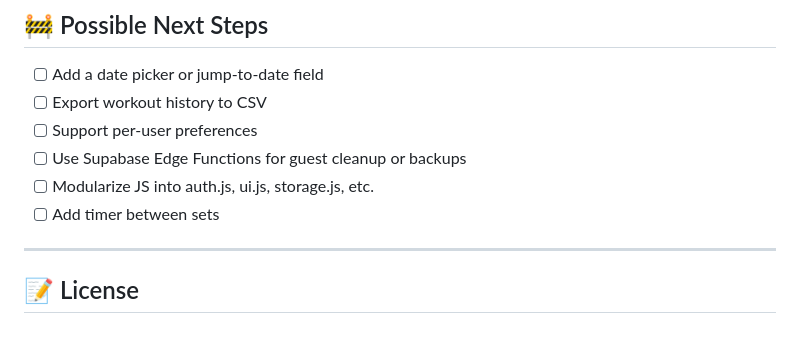
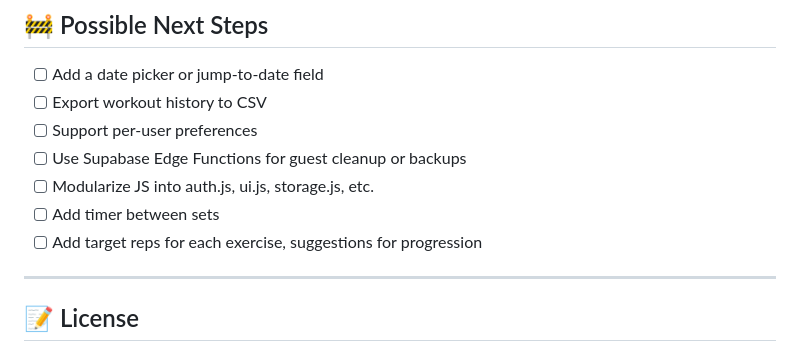
Before and after one commit to magebeans/weights, a Markdown page: README.md, the part around the change. Drawn GitHub-style.

Commit message:
Add target rep count, text todo

```diff
--- a/README.md
+++ b/README.md
@@ -109,6 +109,7 @@ A simple single-page app for tracking resistance training workouts using Supabas
 - [ ] Use Supabase Edge Functions for guest cleanup or backups
 - [ ] Modularize JS into auth.js, ui.js, storage.js, etc.
 - [ ] Add timer between sets
+- [ ] Add target reps for each exercise, suggestions for progression
 
 ---
 
```
